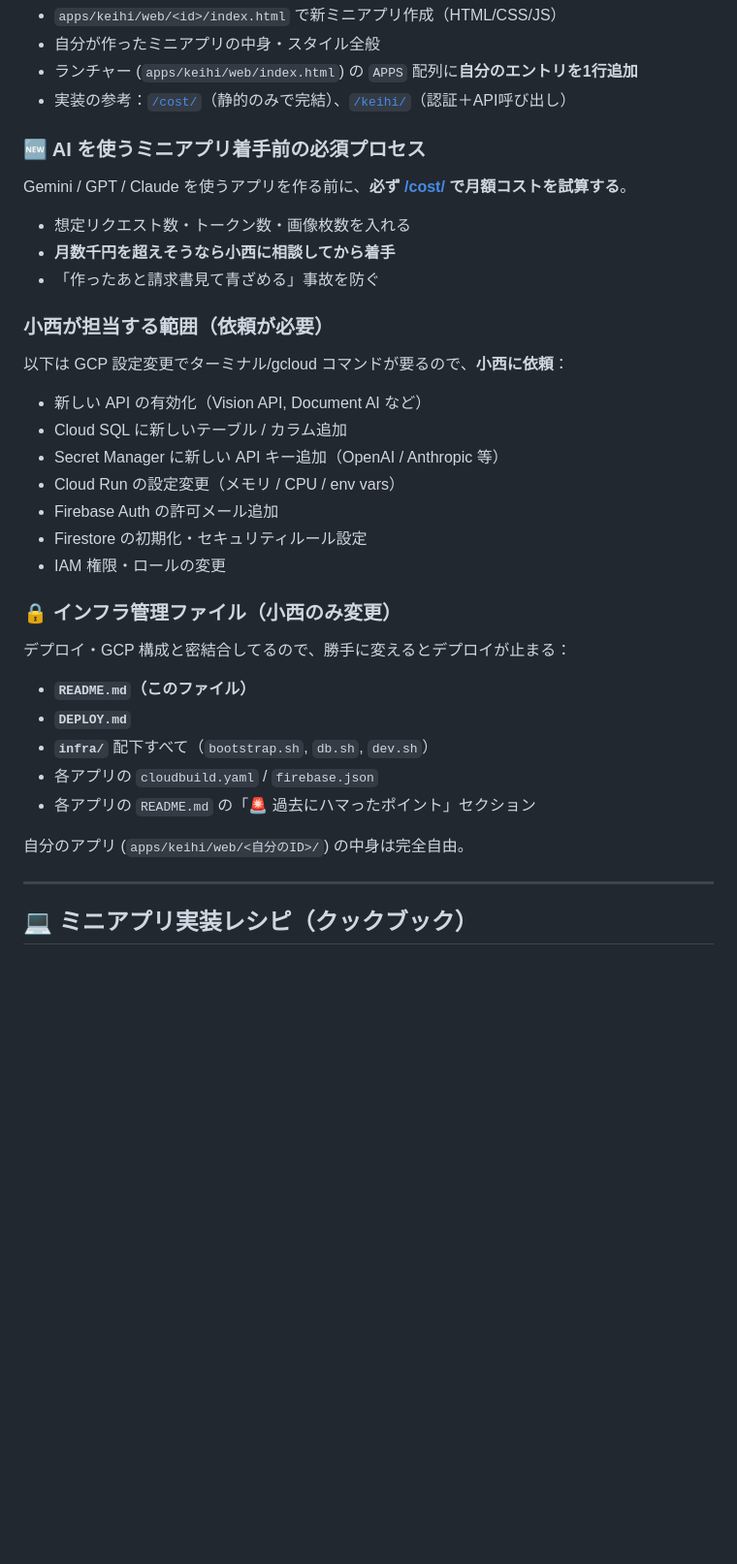
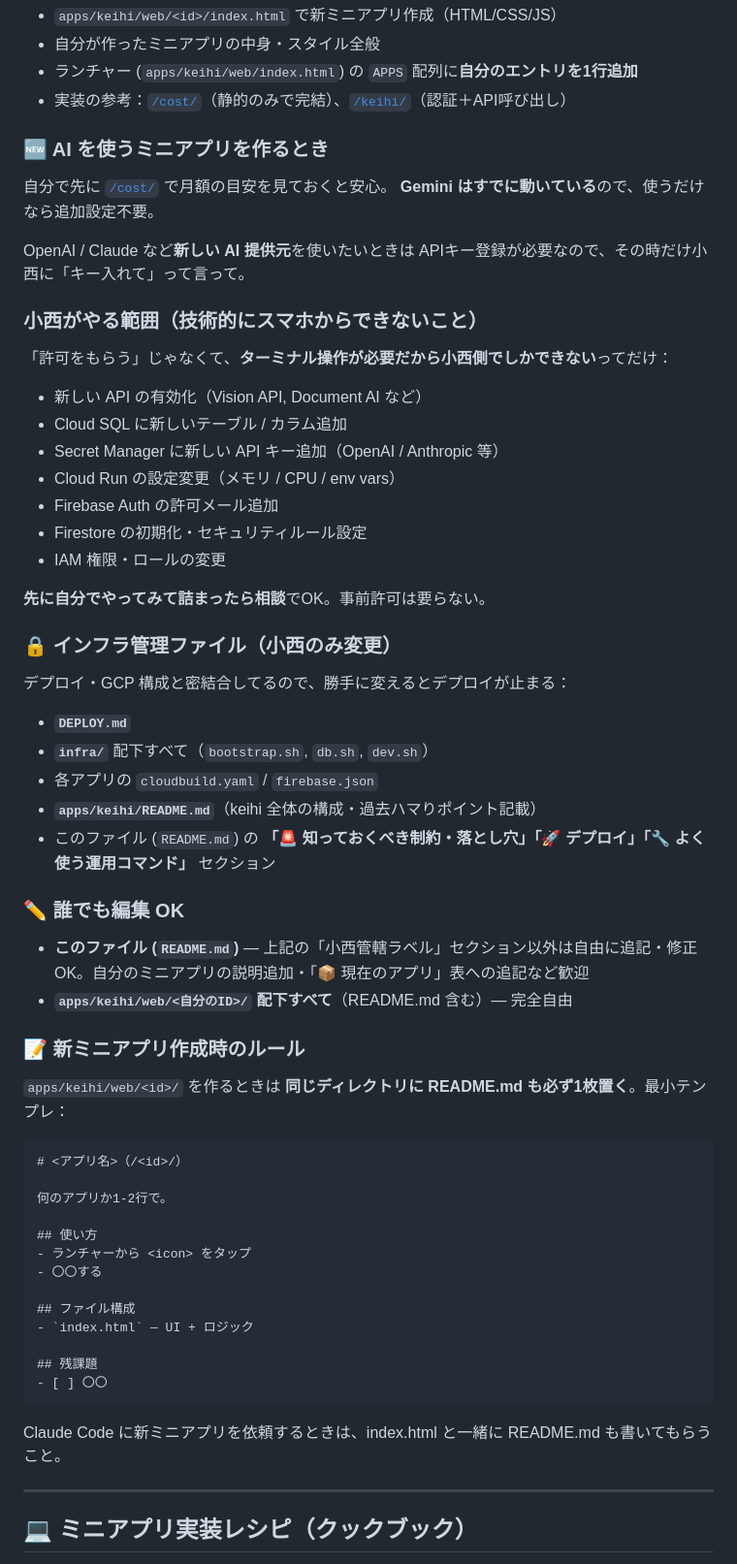
Before and after one commit to banaxart-jpg/keikhi, a Markdown page: README.md, the part around the change. Shown at 97% size. Rendered like a GitHub page; blank space fills up the shorter version.

````diff
--- a/README.md
+++ b/README.md
@@ -34,17 +34,16 @@
 - ランチャー (`apps/keihi/web/index.html`) の `APPS` 配列に**自分のエントリを1行追加**
 - 実装の参考：[`/cost/`](apps/keihi/web/cost/index.html)（静的のみで完結）、[`/keihi/`](apps/keihi/web/keihi/index.html)（認証＋API呼び出し）
 
-### 🆕 AI を使うミニアプリ着手前の必須プロセス
+### 🆕 AI を使うミニアプリを作るとき
 
-Gemini / GPT / Claude を使うアプリを作る前に、**必ず [/cost/](https://keihi-496002.web.app/cost/) で月額コストを試算する**。
+自分で先に [`/cost/`](https://keihi-496002.web.app/cost/) で月額の目安を見ておくと安心。
+**Gemini はすでに動いている**ので、使うだけなら追加設定不要。
 
-- 想定リクエスト数・トークン数・画像枚数を入れる
-- **月数千円を超えそうなら小西に相談してから着手**
-- 「作ったあと請求書見て青ざめる」事故を防ぐ
+OpenAI / Claude など**新しい AI 提供元**を使いたいときは APIキー登録が必要なので、その時だけ小西に「キー入れて」って言って。
 
-### 小西が担当する範囲（依頼が必要）
+### 小西がやる範囲（技術的にスマホからできないこと）
 
-以下は GCP 設定変更でターミナル/gcloud コマンドが要るので、**小西に依頼**：
+「許可をもらう」じゃなくて、**ターミナル操作が必要だから小西側でしかできない**ってだけ：
 
 - 新しい API の有効化（Vision API, Document AI など）
 - Cloud SQL に新しいテーブル / カラム追加
@@ -54,17 +53,43 @@ Gemini / GPT / Claude を使うアプリを作る前に、**必ず [/cost/](http
 - Firestore の初期化・セキュリティルール設定
 - IAM 権限・ロールの変更
 
+**先に自分でやってみて詰まったら相談**でOK。事前許可は要らない。
+
 ### 🔒 インフラ管理ファイル（小西のみ変更）
 
 デプロイ・GCP 構成と密結合してるので、勝手に変えるとデプロイが止まる：
 
-- **`README.md`（このファイル）**
 - **`DEPLOY.md`**
 - **`infra/`** 配下すべて（`bootstrap.sh`, `db.sh`, `dev.sh`）
 - 各アプリの `cloudbuild.yaml` / `firebase.json`
-- 各アプリの `README.md` の「🚨 過去にハマったポイント」セクション
+- **`apps/keihi/README.md`**（keihi 全体の構成・過去ハマりポイント記載）
+- このファイル (`README.md`) の **「🚨 知っておくべき制約・落とし穴」「🚀 デプロイ」「🔧 よく使う運用コマンド」** セクション
 
-自分のアプリ (`apps/keihi/web/<自分のID>/`) の中身は完全自由。
+### ✏️ 誰でも編集 OK
+- **このファイル (`README.md`)** — 上記の「小西管轄ラベル」セクション以外は自由に追記・修正OK。自分のミニアプリの説明追加・「📦 現在のアプリ」表への追記など歓迎
+- **`apps/keihi/web/<自分のID>/` 配下すべて**（README.md 含む）— 完全自由
+
+### 📝 新ミニアプリ作成時のルール
+
+`apps/keihi/web/<id>/` を作るときは **同じディレクトリに README.md も必ず1枚置く**。最小テンプレ：
+
+```md
+# <アプリ名>（/<id>/）
+
+何のアプリか1-2行で。
+
+## 使い方
+- ランチャーから <icon> をタップ
+- 〇〇する
+
+## ファイル構成
+- `index.html` — UI + ロジック
+
+## 残課題
+- [ ] 〇〇
+```
+
+Claude Code に新ミニアプリを依頼するときは、index.html と一緒に README.md も書いてもらうこと。
 
 ---
 
````
Also changed, not shown: CLAUDE.md (+49 -17 lines).
